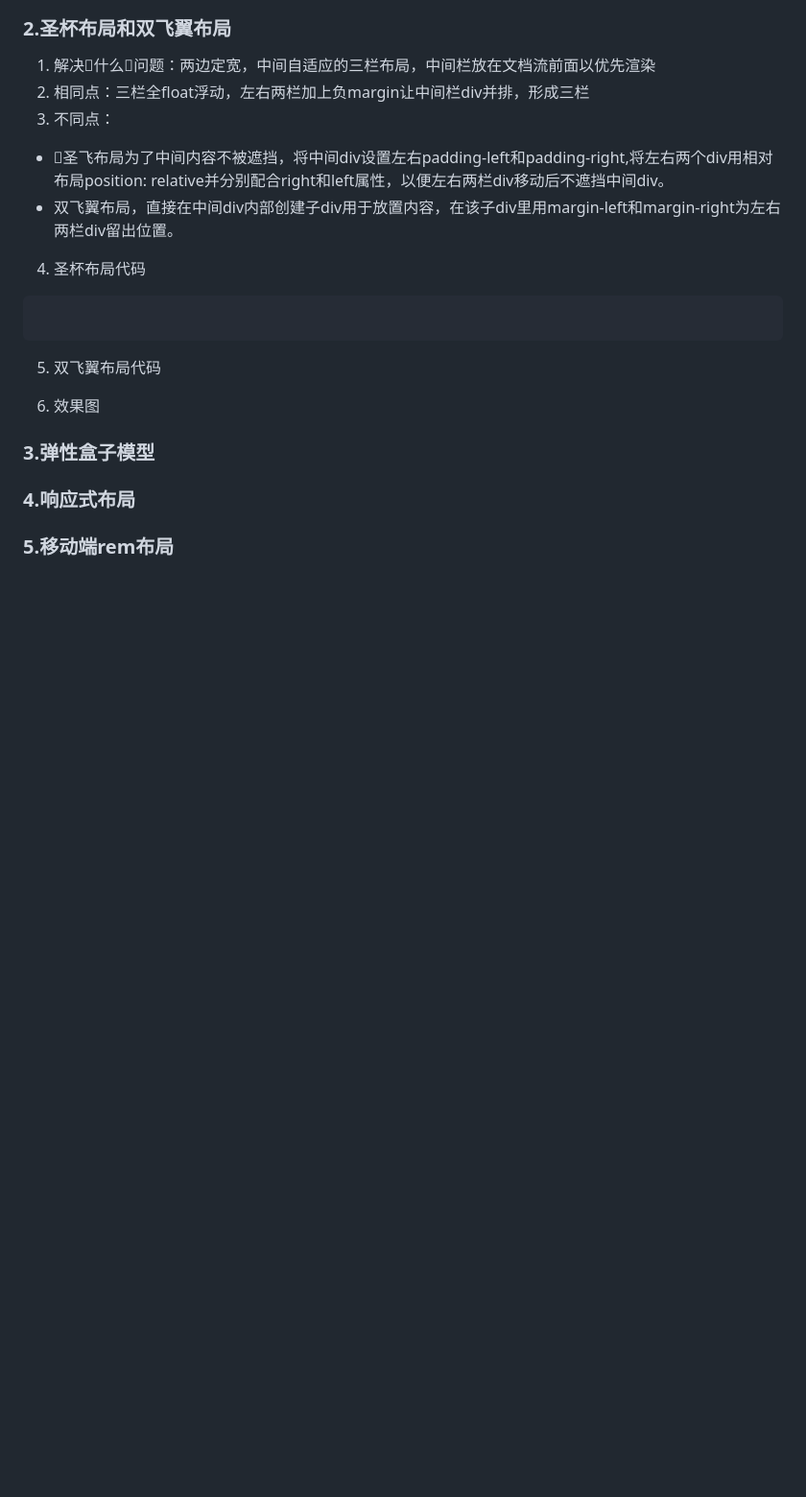
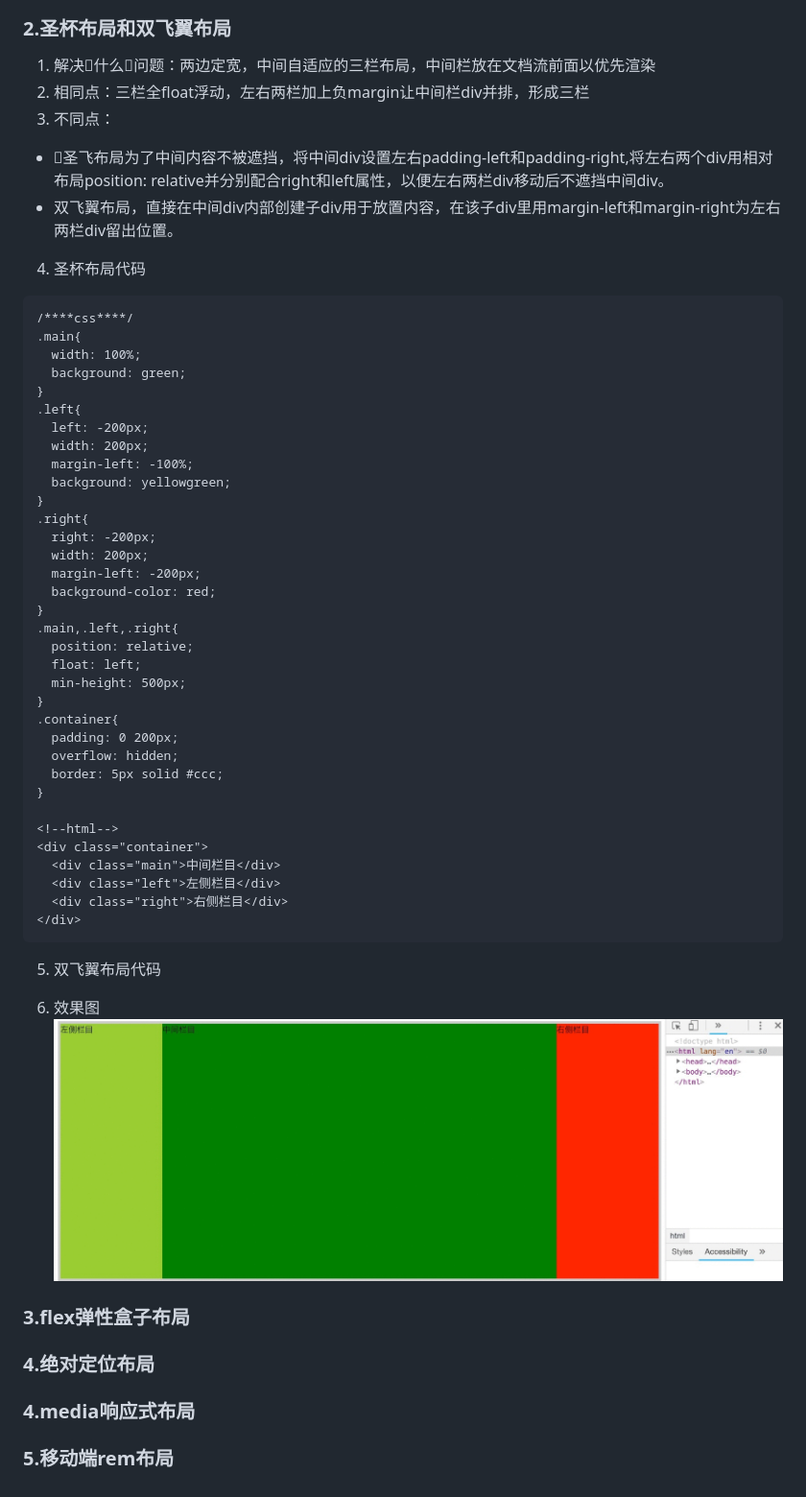
Before and after one commit to MarsPen/-notes-summary, a Markdown page: css/base-layout.md, the part around the change. Shown: that part at 96% size. Rendered like a GitHub page; pictures changed too: images/圣杯布局.gif (added); blank space fills up the shorter version.

Commit message:
更新css

````diff
--- a/css/base-layout.md
+++ b/css/base-layout.md
@@ -32,14 +32,50 @@
 - 双飞翼布局，直接在中间div内部创建子div用于放置内容，在该子div里用margin-left和margin-right为左右两栏div留出位置。
 4. 圣杯布局代码
 ```
+/****css****/
+.main{
+  width: 100%;
+  background: green;
+}
+.left{
+  left: -200px;
+  width: 200px;
+  margin-left: -100%;
+  background: yellowgreen;
+}
+.right{
+  right: -200px;
+  width: 200px;
+  margin-left: -200px;
+  background-color: red;
+}
+.main,.left,.right{
+  position: relative;
+  float: left;
+  min-height: 500px;
+}
+.container{
+  padding: 0 200px;
+  overflow: hidden;
+  border: 5px solid #ccc;
+}
+
+<!--html-->
+<div class="container">
+  <div class="main">中间栏目</div>
+  <div class="left">左侧栏目</div>
+  <div class="right">右侧栏目</div>
+</div>
 ```
 5. 双飞翼布局代码
 
 6. 效果图
+![三栏布局](https://github.com/MarsPen/-notes-summary/blob/master/images/圣杯布局.gif "三栏布局")
 
+### 3.flex弹性盒子布局
 
-### 3.弹性盒子模型
+### 4.绝对定位布局
 
-### 4.响应式布局
+### 4.media响应式布局
 
 ### 5.移动端rem布局
````
